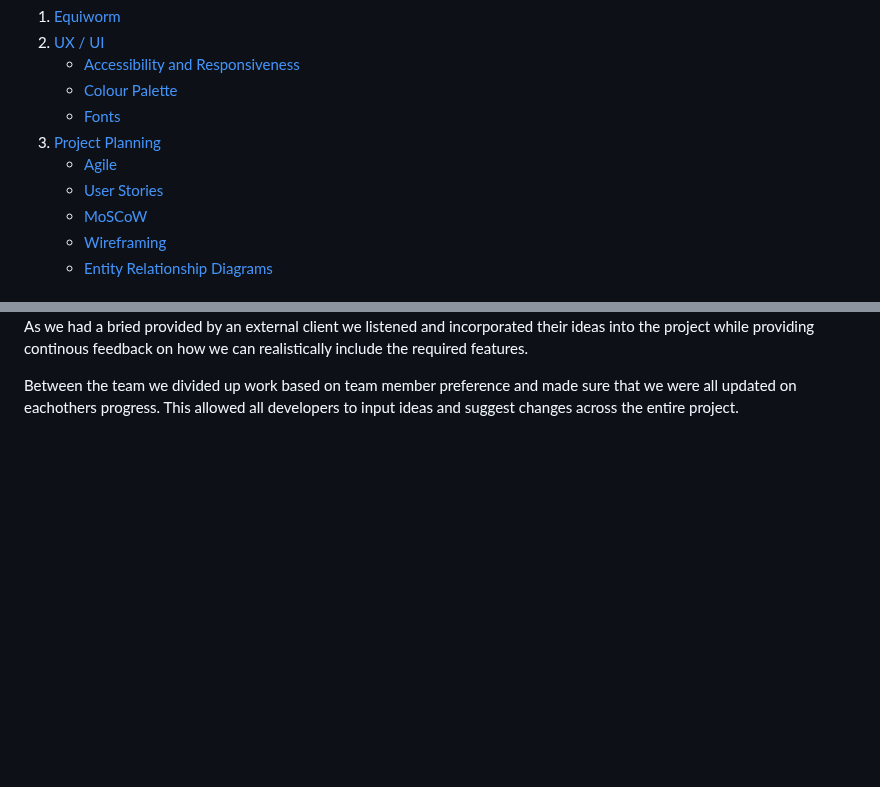
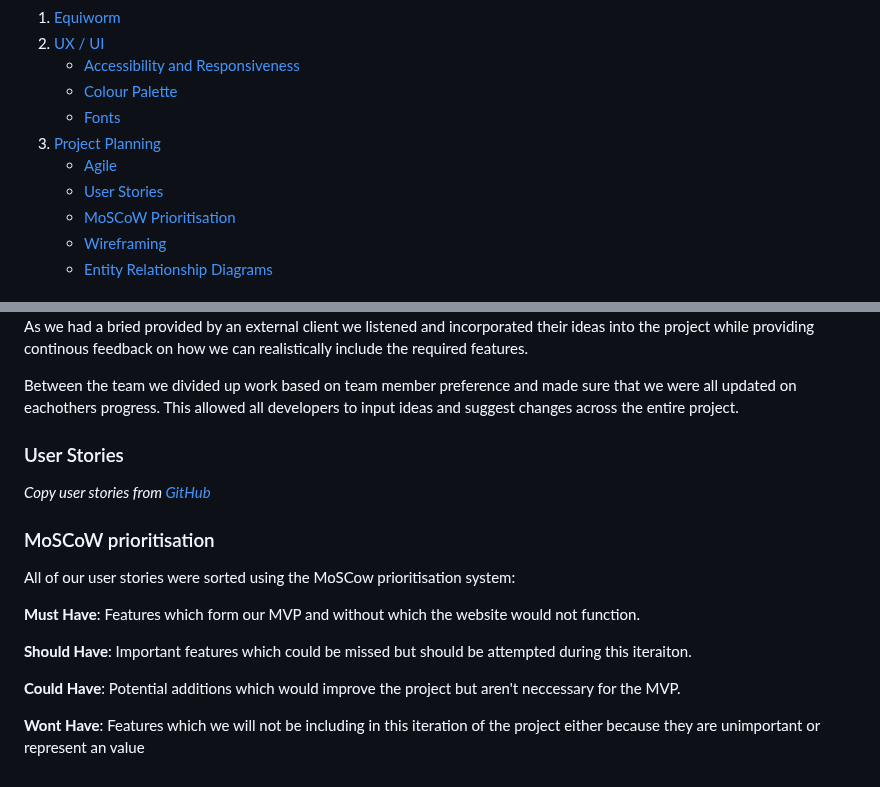
Before and after one commit to LukeI50/Horse-Site, a Markdown page: README.md, 2 parts joined by grey strips. GitHub-like rendering; blank space fills up the shorter version.

Commit message:
add: moscow section to readme

```diff
--- a/README.md
+++ b/README.md
@@ -33,7 +33,7 @@ If Psycopg2 fails install on environment, run
 3. [Project Planning](#)
     - [Agile](#agile)
     - [User Stories](#user-stories)
-    - [MoSCoW](#moscow)
+    - [MoSCoW Prioritisation](#moscow-prioritisation)
     - [Wireframing](#wireframing)
     - [Entity Relationship Diagrams](#entity-relationship-diagrams)
 
@@ -120,3 +114,19 @@ __Collaboration__
 As we had a bried provided by an external client we listened and incorporated their ideas into the project while providing continous feedback on how we can realistically include the required features.
 
 Between the team we divided up work based on team member preference and made sure that we were all updated on eachothers progress. This allowed all developers to input ideas and suggest changes across the entire project.
+
+### User Stories
+
+_Copy user stories from [GitHub](https://github.com/users/LukeI50/projects/9)_
+
+### MoSCoW prioritisation
+
+All of our user stories were sorted using the MoSCow prioritisation system:
+
+__Must Have__: Features which form our MVP and without which the website would not function.
+
+__Should Have__: Important features which could be missed but should be attempted during this iteraiton.
+
+__Could Have__: Potential additions which would improve the project but aren't neccessary for the MVP.
+
+__Wont Have__: Features which we will not be including in this iteration of the project either because they are unimportant or represent an value
```
Also changed, not shown: other parts of README.md (+2 -8 lines).
